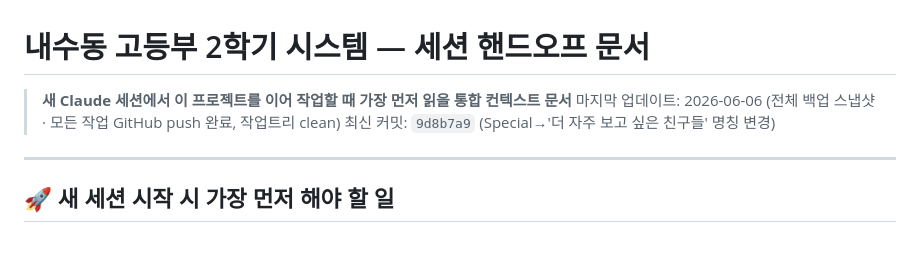
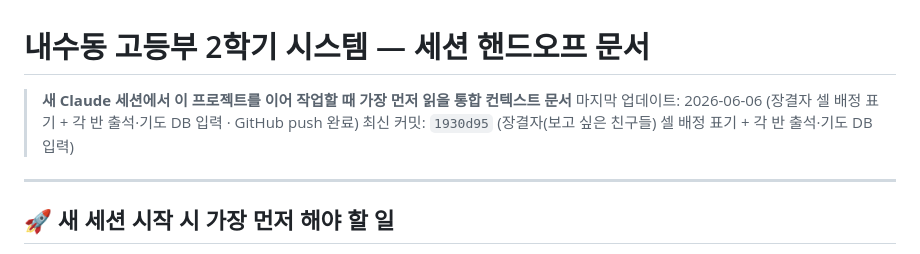
Before and after one commit to Tommyseok/nsdhs-2026-h1, a Markdown page: HANDOFF.md, the part around the change. GitHub-like rendering.

Commit message:
docs: HANDOFF 최신 커밋 참조 갱신 (장결자 셀 배정)
Co-Authored-By: Claude Opus 4.8 <noreply@anthropic.com>

```diff
--- a/HANDOFF.md
+++ b/HANDOFF.md
@@ -1,8 +1,8 @@
 # 내수동 고등부 2학기 시스템 — 세션 핸드오프 문서
 
 > **새 Claude 세션에서 이 프로젝트를 이어 작업할 때 가장 먼저 읽을 통합 컨텍스트 문서**
-> 마지막 업데이트: 2026-06-06 (전체 백업 스냅샷 · 모든 작업 GitHub push 완료, 작업트리 clean)
-> 최신 커밋: `9d8b7a9` (Special→'더 자주 보고 싶은 친구들' 명칭 변경)
+> 마지막 업데이트: 2026-06-06 (장결자 셀 배정 표기 + 각 반 출석·기도 DB 입력 · GitHub push 완료)
+> 최신 커밋: `1930d95` (장결자(보고 싶은 친구들) 셀 배정 표기 + 각 반 출석·기도 DB 입력)
 
 ---
 
```
